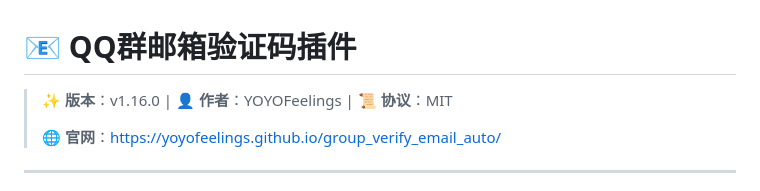
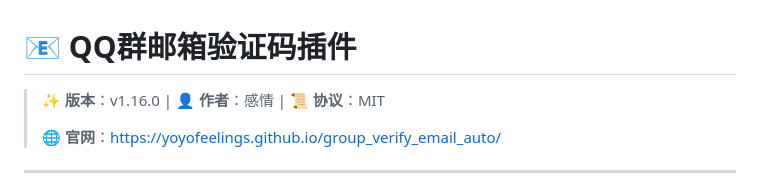
Before and after one commit to YOYOFeelings/group_verify_email_auto, a Markdown page: README.md, the part around the change. Drawn GitHub-style.

Commit message:
feat: 修改README作者信息
Co-authored-by: traeagent <traeagent@users.noreply.github.com>

```diff
--- a/README.md
+++ b/README.md
@@ -1,6 +1,6 @@
 # 📧 QQ群邮箱验证码插件
 
-> ✨ **版本**：v1.16.0 | 👤 **作者**：YOYOFeelings | 📜 **协议**：MIT
+> ✨ **版本**：v1.16.0 | 👤 **作者**：感情 | 📜 **协议**：MIT
 >
 > 🌐 **官网**：https://yoyofeelings.github.io/group_verify_email_auto/
 
```
